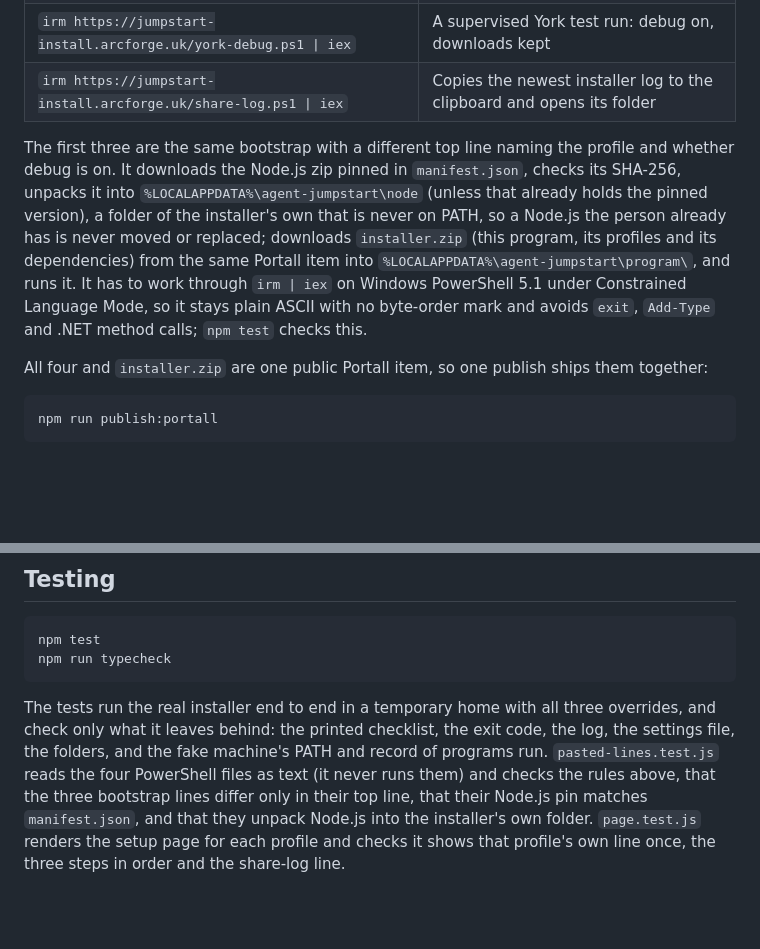
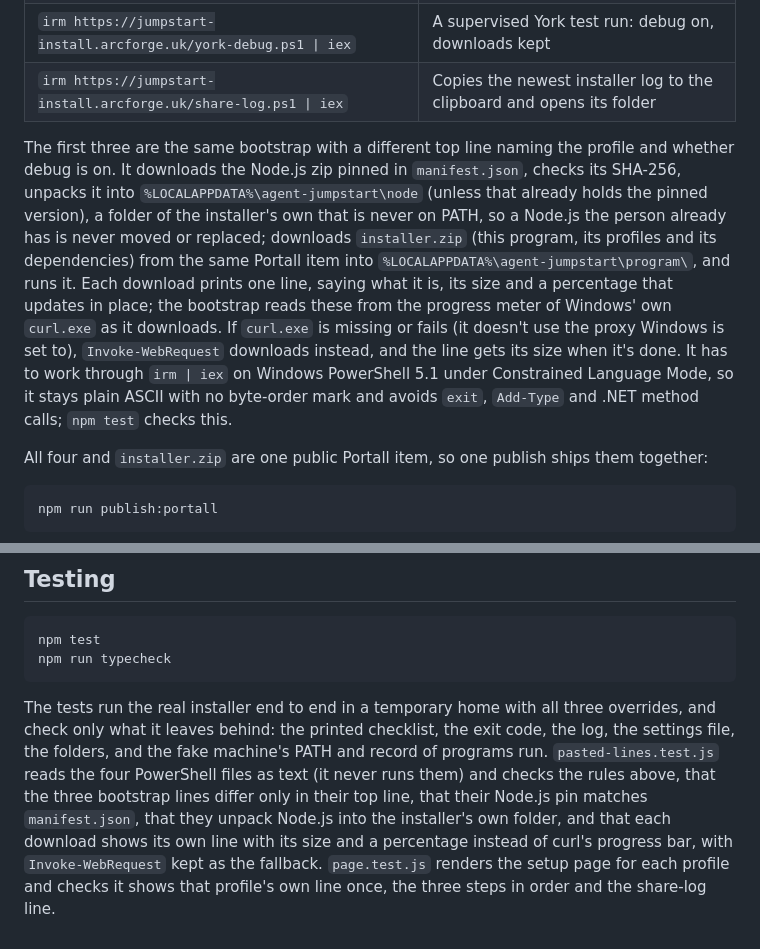
Before and after one commit to Bozodragon/agent-jumpstart, a Markdown page: README.md, 2 parts joined by grey strips. Rendered like a GitHub page; blank space fills up the shorter version.

Commit message:
docs: describe the bootstrap's progress line
README says how each download is shown and where the numbers come
from, and what pasted-lines.test.js now checks instead of curl's bar.

Part of #28, implements #30.

Co-Authored-By: Claude Fable 5.1 <noreply@anthropic.com>

````diff
--- a/README.md
+++ b/README.md
@@ -32,7 +32,7 @@ A team member opens Windows PowerShell from the Start menu and pastes one of the
 | `irm https://jumpstart-install.arcforge.uk/york-debug.ps1 \| iex` | A supervised York test run: debug on, downloads kept |
 | `irm https://jumpstart-install.arcforge.uk/share-log.ps1 \| iex` | Copies the newest installer log to the clipboard and opens its folder |
 
-The first three are the same bootstrap with a different top line naming the profile and whether debug is on. It downloads the Node.js zip pinned in `manifest.json`, checks its SHA-256, unpacks it into `%LOCALAPPDATA%\agent-jumpstart\node` (unless that already holds the pinned version), a folder of the installer's own that is never on PATH, so a Node.js the person already has is never moved or replaced; downloads `installer.zip` (this program, its profiles and its dependencies) from the same Portall item into `%LOCALAPPDATA%\agent-jumpstart\program\`, and runs it. It has to work through `irm | iex` on Windows PowerShell 5.1 under Constrained Language Mode, so it stays plain ASCII with no byte-order mark and avoids `exit`, `Add-Type` and .NET method calls; `npm test` checks this.
+The first three are the same bootstrap with a different top line naming the profile and whether debug is on. It downloads the Node.js zip pinned in `manifest.json`, checks its SHA-256, unpacks it into `%LOCALAPPDATA%\agent-jumpstart\node` (unless that already holds the pinned version), a folder of the installer's own that is never on PATH, so a Node.js the person already has is never moved or replaced; downloads `installer.zip` (this program, its profiles and its dependencies) from the same Portall item into `%LOCALAPPDATA%\agent-jumpstart\program\`, and runs it. Each download prints one line, saying what it is, its size and a percentage that updates in place; the bootstrap reads these from the progress meter of Windows' own `curl.exe` as it downloads. If `curl.exe` is missing or fails (it doesn't use the proxy Windows is set to), `Invoke-WebRequest` downloads instead, and the line gets its size when it's done. It has to work through `irm | iex` on Windows PowerShell 5.1 under Constrained Language Mode, so it stays plain ASCII with no byte-order mark and avoids `exit`, `Add-Type` and .NET method calls; `npm test` checks this.
 
 All four and `installer.zip` are one public Portall item, so one publish ships them together:
 
@@ -81,4 +81,4 @@ npm test
 npm run typecheck
 ```
 
-The tests run the real installer end to end in a temporary home with all three overrides, and check only what it leaves behind: the printed checklist, the exit code, the log, the settings file, the folders, and the fake machine's PATH and record of programs run. `pasted-lines.test.js` reads the four PowerShell files as text (it never runs them) and checks the rules above, that the three bootstrap lines differ only in their top line, that their Node.js pin matches `manifest.json`, and that they unpack Node.js into the installer's own folder. `page.test.js` renders the setup page for each profile and checks it shows that profile's own line once, the three steps in order and the share-log line.
+The tests run the real installer end to end in a temporary home with all three overrides, and check only what it leaves behind: the printed checklist, the exit code, the log, the settings file, the folders, and the fake machine's PATH and record of programs run. `pasted-lines.test.js` reads the four PowerShell files as text (it never runs them) and checks the rules above, that the three bootstrap lines differ only in their top line, that their Node.js pin matches `manifest.json`, that they unpack Node.js into the installer's own folder, and that each download shows its own line with its size and a percentage instead of curl's progress bar, with `Invoke-WebRequest` kept as the fallback. `page.test.js` renders the setup page for each profile and checks it shows that profile's own line once, the three steps in order and the share-log line.
````
